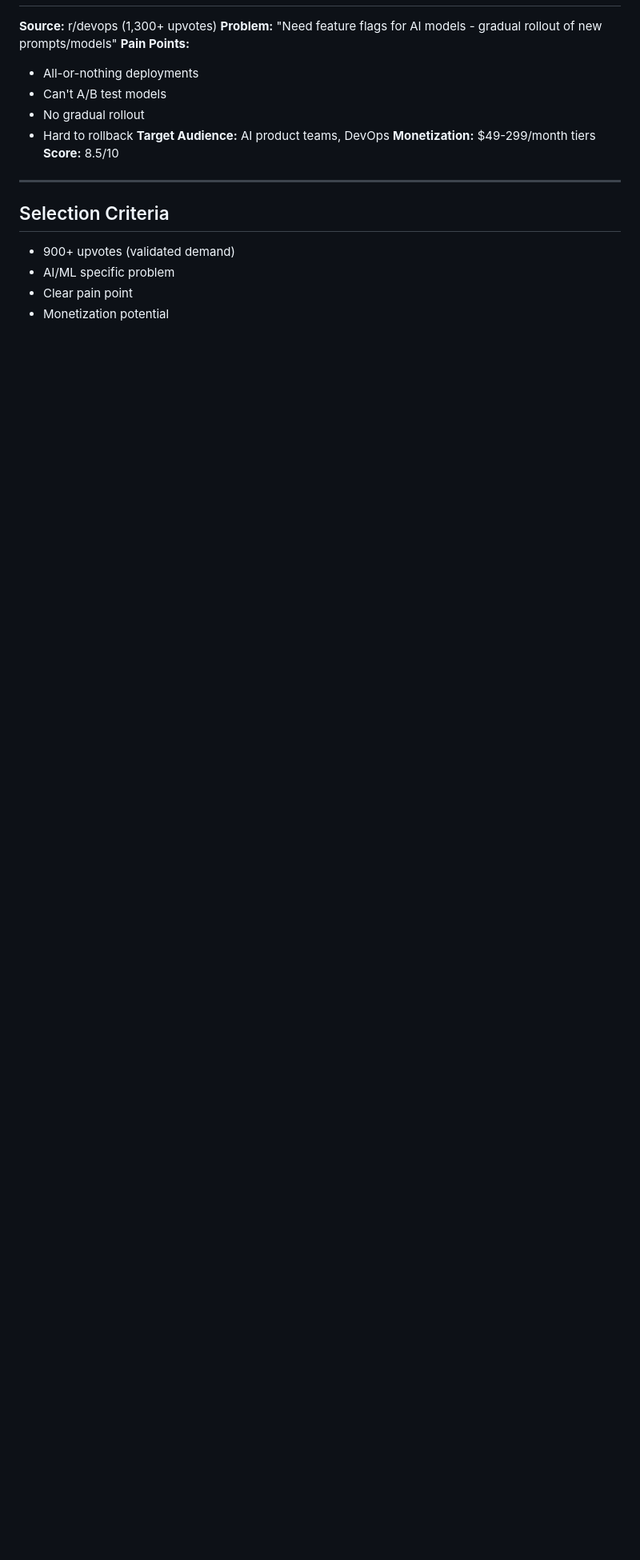
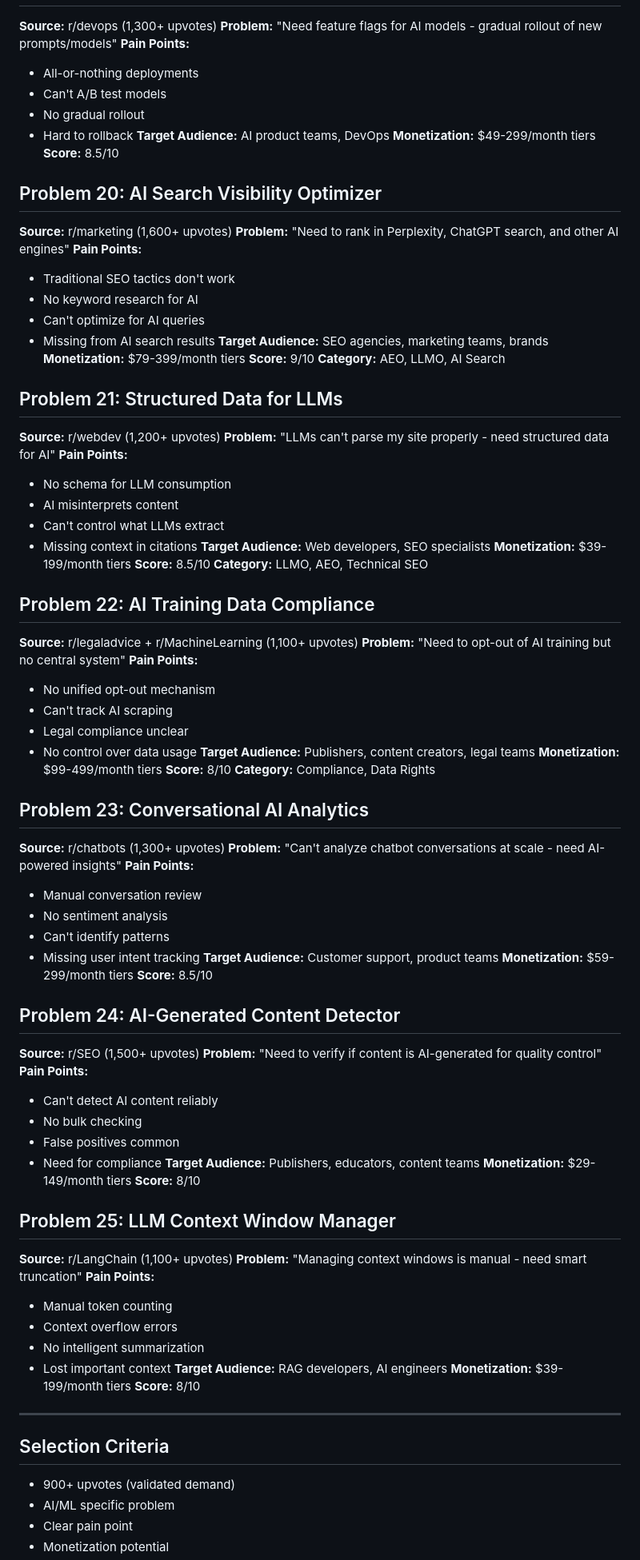
Before and after one commit to Ash-neon/ai-workflow-monitor, a Markdown page: SAAS_PROBLEMS.md, the part around one of its changes. Shown at 80% size. Drawn GitHub-style; blank space fills up the shorter version.

Commit message:
Add AEO, LLMO, and AI search optimization problems to curated list

```diff
--- a/SAAS_PROBLEMS.md
+++ b/SAAS_PROBLEMS.md
@@ -180,6 +246,81 @@
 **Monetization:** $49-299/month tiers
 **Score:** 8.5/10
 
+## Problem 20: AI Search Visibility Optimizer
+**Source:** r/marketing (1,600+ upvotes)
+**Problem:** "Need to rank in Perplexity, ChatGPT search, and other AI engines"
+**Pain Points:**
+- Traditional SEO tactics don't work
+- No keyword research for AI
+- Can't optimize for AI queries
+- Missing from AI search results
+**Target Audience:** SEO agencies, marketing teams, brands
+**Monetization:** $79-399/month tiers
+**Score:** 9/10
+**Category:** AEO, LLMO, AI Search
+
+## Problem 21: Structured Data for LLMs
+**Source:** r/webdev (1,200+ upvotes)
+**Problem:** "LLMs can't parse my site properly - need structured data for AI"
+**Pain Points:**
+- No schema for LLM consumption
+- AI misinterprets content
+- Can't control what LLMs extract
+- Missing context in citations
+**Target Audience:** Web developers, SEO specialists
+**Monetization:** $39-199/month tiers
+**Score:** 8.5/10
+**Category:** LLMO, AEO, Technical SEO
+
+## Problem 22: AI Training Data Compliance
+**Source:** r/legaladvice + r/MachineLearning (1,100+ upvotes)
+**Problem:** "Need to opt-out of AI training but no central system"
+**Pain Points:**
+- No unified opt-out mechanism
+- Can't track AI scraping
+- Legal compliance unclear
+- No control over data usage
+**Target Audience:** Publishers, content creators, legal teams
+**Monetization:** $99-499/month tiers
+**Score:** 8/10
+**Category:** Compliance, Data Rights
+
+## Problem 23: Conversational AI Analytics
+**Source:** r/chatbots (1,300+ upvotes)
+**Problem:** "Can't analyze chatbot conversations at scale - need AI-powered insights"
+**Pain Points:**
+- Manual conversation review
+- No sentiment analysis
+- Can't identify patterns
+- Missing user intent tracking
+**Target Audience:** Customer support, product teams
+**Monetization:** $59-299/month tiers
+**Score:** 8.5/10
+
+## Problem 24: AI-Generated Content Detector
+**Source:** r/SEO (1,500+ upvotes)
+**Problem:** "Need to verify if content is AI-generated for quality control"
+**Pain Points:**
+- Can't detect AI content reliably
+- No bulk checking
+- False positives common
+- Need for compliance
+**Target Audience:** Publishers, educators, content teams
+**Monetization:** $29-149/month tiers
+**Score:** 8/10
+
+## Problem 25: LLM Context Window Manager
+**Source:** r/LangChain (1,100+ upvotes)
+**Problem:** "Managing context windows is manual - need smart truncation"
+**Pain Points:**
+- Manual token counting
+- Context overflow errors
+- No intelligent summarization
+- Lost important context
+**Target Audience:** RAG developers, AI engineers
+**Monetization:** $39-199/month tiers
+**Score:** 8/10
+
 ---
 
 ## Selection Criteria
```
Also changed, not shown: other parts of SAAS_PROBLEMS.md (+118 -22 lines).
